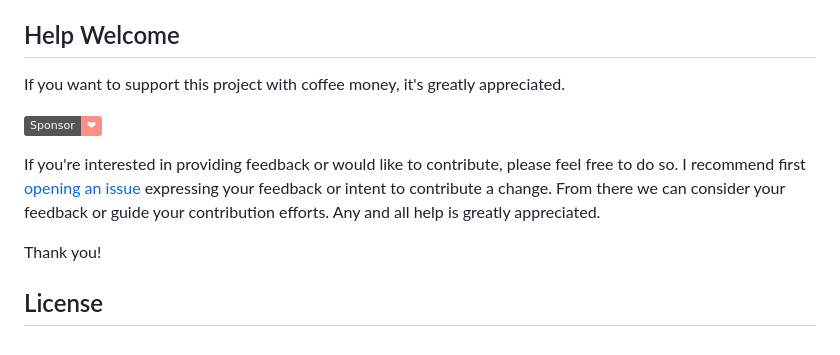
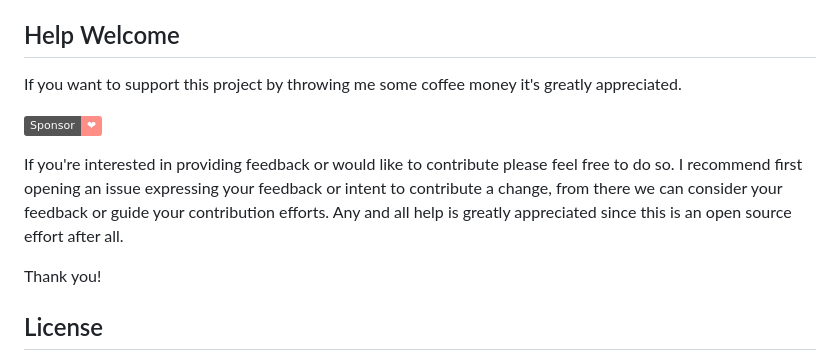
Before and after one commit to RobertWHurst/Velaros, a Markdown page: README.md, the part around the change. GitHub-like rendering; badges without logos.

Commit message:
Fix grammar in Help Welcome section

```diff
--- a/README.md
+++ b/README.md
@@ -2163,11 +2163,11 @@ func TestServerInitiatedRequest(t *testing.T) {
 
 ## Help Welcome
 
-If you want to support this project with coffee money, it's greatly appreciated.
+If you want to support this project by throwing me some coffee money it's greatly appreciated.
 
 [![sponsor](https://img.shields.io/static/v1?label=Sponsor&message=%E2%9D%A4&logo=GitHub&color=%23fe8e86)](https://github.com/sponsors/RobertWHurst)
 
-If you're interested in providing feedback or would like to contribute, please feel free to do so. I recommend first [opening an issue][feature-request] expressing your feedback or intent to contribute a change. From there we can consider your feedback or guide your contribution efforts. Any and all help is greatly appreciated.
+If you're interested in providing feedback or would like to contribute please feel free to do so. I recommend first opening an issue expressing your feedback or intent to contribute a change, from there we can consider your feedback or guide your contribution efforts. Any and all help is greatly appreciated since this is an open source effort after all.
 
 Thank you!
 
```
